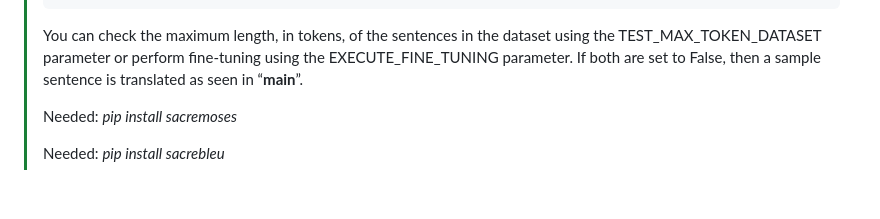
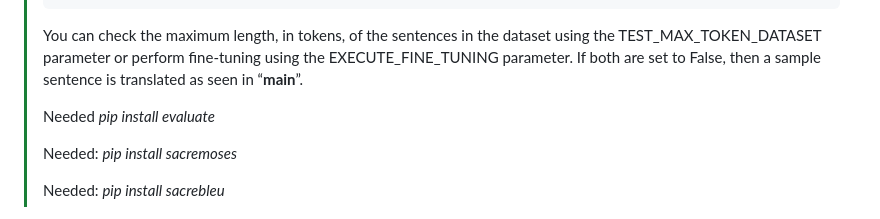
Before and after one commit to SigfridoCorradi/italiano_cimbro, a Markdown page: README.md, the part around the change. GitHub-like rendering; blank space fills up the shorter version.

````diff
--- a/README.md
+++ b/README.md
@@ -17,6 +17,8 @@
 > ]
 > ```
 > You can check the maximum length, in tokens, of the sentences in the dataset using the TEST_MAX_TOKEN_DATASET parameter or perform fine-tuning using the EXECUTE_FINE_TUNING parameter. If both are set to False, then a sample sentence is translated as seen in “__main__”.
+>
+> Needed *pip install evaluate*
 >
 > Needed: *pip install sacremoses*
 >
````
